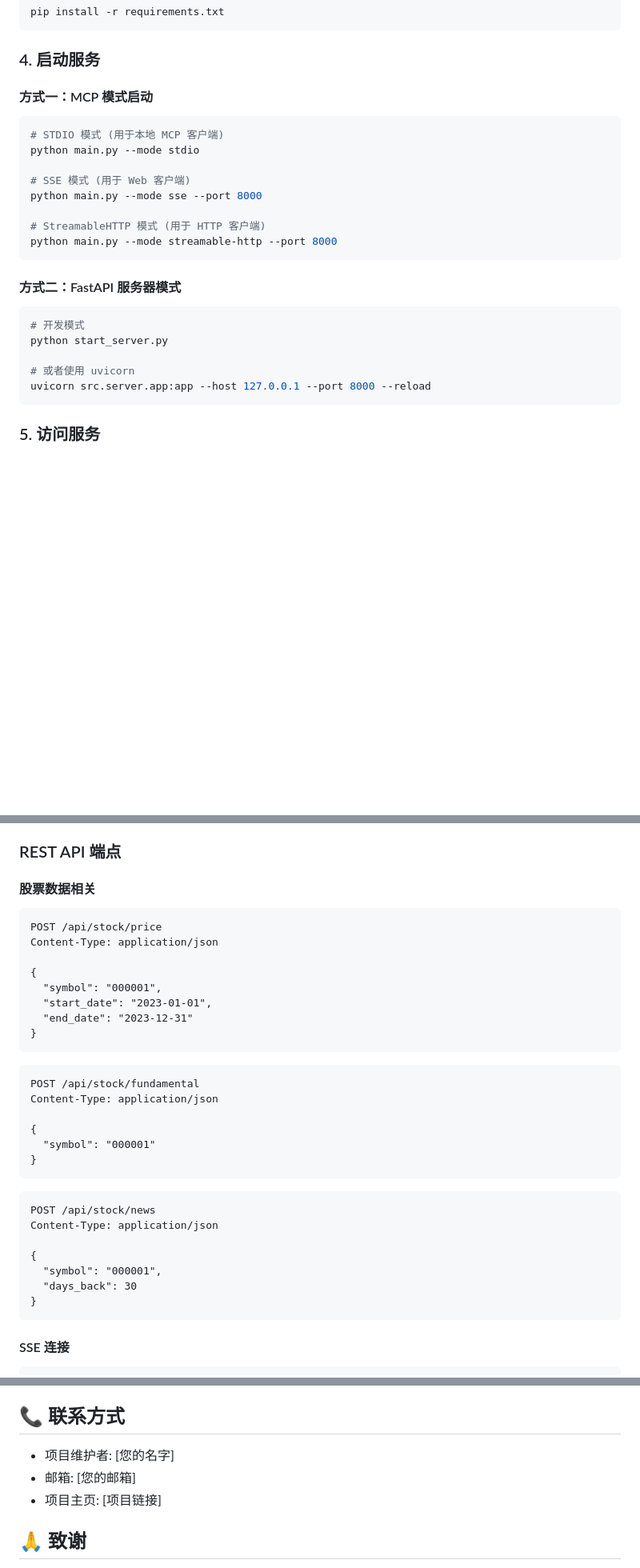
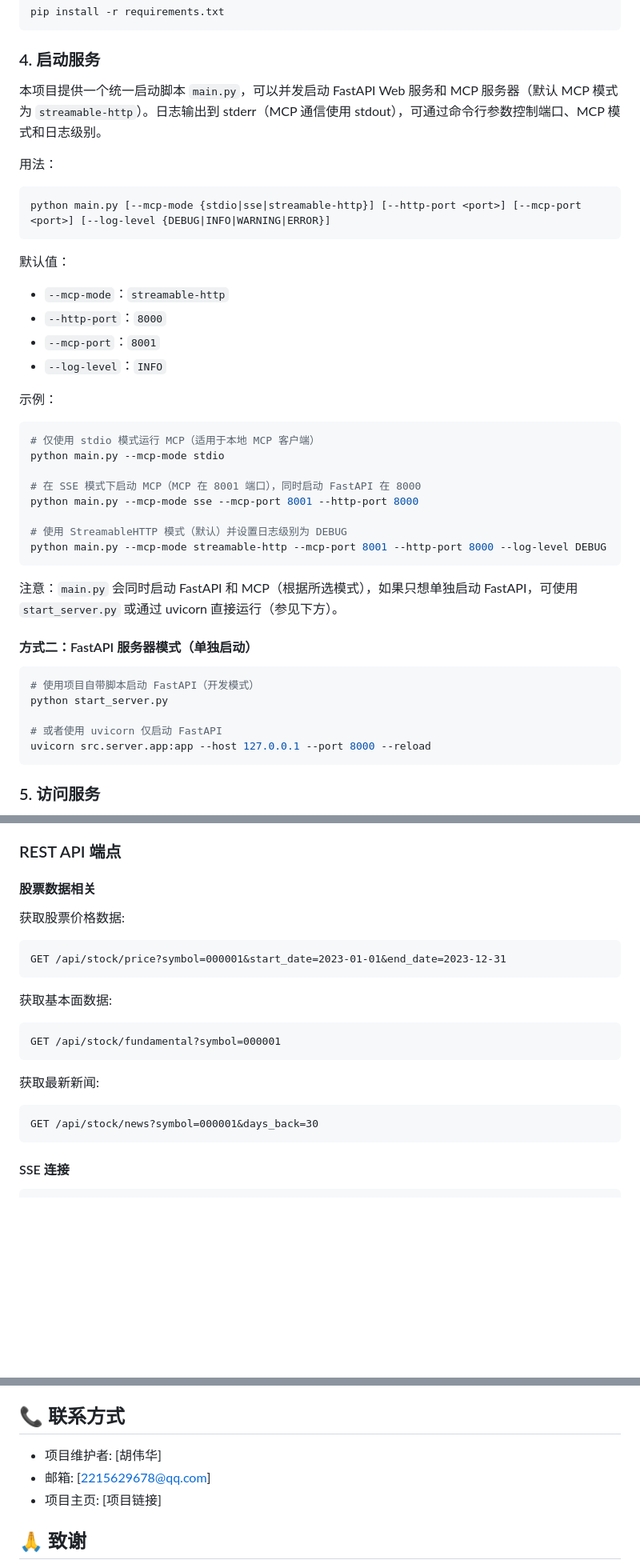
Before and after one commit to Eternity714/finance-mcp, a Markdown page: README.md, 3 parts joined by grey strips. Shown: that part at 80% size. GitHub-like rendering; blank space fills up the shorter version.

Commit message:
更新 README 文档，统一启动脚本说明，修改股票数据 API 请求方法为 GET，简化参数处理示例

````diff
--- a/README.md
+++ b/README.md
@@ -81,26 +81,42 @@ pip install -r requirements.txt
 
 ### 4. 启动服务
 
-#### 方式一：MCP 模式启动
+本项目提供一个统一启动脚本 `main.py`，可以并发启动 FastAPI Web 服务和 MCP 服务器（默认 MCP 模式为 `streamable-http`）。日志输出到 stderr（MCP 通信使用 stdout），可通过命令行参数控制端口、MCP 模式和日志级别。
+
+用法：
 
 ```bash
-# STDIO 模式 (用于本地 MCP 客户端)
-python main.py --mode stdio
-
-# SSE 模式 (用于 Web 客户端)
-python main.py --mode sse --port 8000
-
-# StreamableHTTP 模式 (用于 HTTP 客户端)
-python main.py --mode streamable-http --port 8000
+python main.py [--mcp-mode {stdio|sse|streamable-http}] [--http-port <port>] [--mcp-port <port>] [--log-level {DEBUG|INFO|WARNING|ERROR}]
 ```
 
-#### 方式二：FastAPI 服务器模式
+默认值：
+- `--mcp-mode`：`streamable-http`
+- `--http-port`：`8000`
+- `--mcp-port`：`8001`
+- `--log-level`：`INFO`
+
+示例：
 
 ```bash
-# 开发模式
+# 仅使用 stdio 模式运行 MCP（适用于本地 MCP 客户端）
+python main.py --mcp-mode stdio
+
+# 在 SSE 模式下启动 MCP（MCP 在 8001 端口），同时启动 FastAPI 在 8000
+python main.py --mcp-mode sse --mcp-port 8001 --http-port 8000
+
+# 使用 StreamableHTTP 模式（默认）并设置日志级别为 DEBUG
+python main.py --mcp-mode streamable-http --mcp-port 8001 --http-port 8000 --log-level DEBUG
+```
+
+注意：`main.py` 会同时启动 FastAPI 和 MCP（根据所选模式），如果只想单独启动 FastAPI，可使用 `start_server.py` 或通过 uvicorn 直接运行（参见下方）。
+
+#### 方式二：FastAPI 服务器模式（单独启动）
+
+```bash
+# 使用项目自带脚本启动 FastAPI（开发模式）
 python start_server.py
 
-# 或者使用 uvicorn
+# 或者使用 uvicorn 仅启动 FastAPI
 uvicorn src.server.app:app --host 127.0.0.1 --port 8000 --reload
 ```
 
@@ -194,34 +210,19 @@ get_latest_news(symbol: str, days_back: int = 30) -> str
 
 #### 股票数据相关
 
+获取股票价格数据:
 ```http
-POST /api/stock/price
-Content-Type: application/json
-
-{
-  "symbol": "000001",
-  "start_date": "2023-01-01",
-  "end_date": "2023-12-31"
-}
+GET /api/stock/price?symbol=000001&start_date=2023-01-01&end_date=2023-12-31
 ```
 
+获取基本面数据:
 ```http
-POST /api/stock/fundamental
-Content-Type: application/json
-
-{
-  "symbol": "000001"
-}
+GET /api/stock/fundamental?symbol=000001
 ```
 
+获取最新新闻:
 ```http
-POST /api/stock/news
-Content-Type: application/json
-
-{
-  "symbol": "000001",
-  "days_back": 30
-}
+GET /api/stock/news?symbol=000001&days_back=30
 ```
 
 #### SSE 连接
@@ -421,8 +417,8 @@ gunicorn --workers 4 --bind 0.0.0.0:5005 app:app
 
 ## 📞 联系方式
 
-- 项目维护者: [您的名字]
-- 邮箱: [您的邮箱]
+- 项目维护者: [胡伟华]
+- 邮箱: [2215629678@qq.com]
 - 项目主页: [项目链接]
 
 ## 🙏 致谢
````
Also changed, not shown: other parts of README.md (+8 -13 lines).
